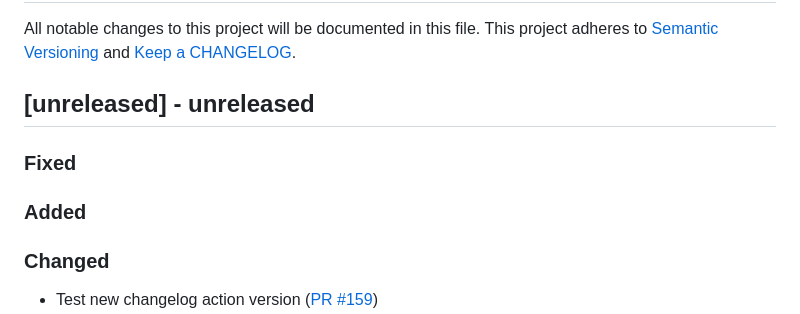
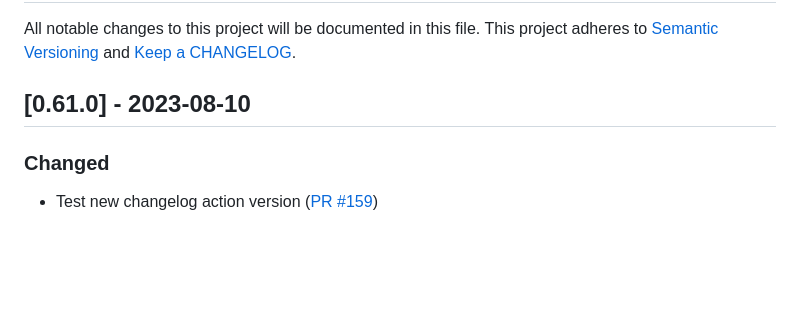
Before and after one commit to ponylang/action-testing, a Markdown page: CHANGELOG.md, the part around the change. GitHub-like rendering; blank space fills up the shorter version.

Commit message:
Update CHANGELOG.md in preparation for 0.61.0 release

```diff
--- a/CHANGELOG.md
+++ b/CHANGELOG.md
@@ -2,13 +2,7 @@
 
 All notable changes to this project will be documented in this file. This project adheres to [Semantic Versioning](http://semver.org/) and [Keep a CHANGELOG](http://keepachangelog.com/).
 
-## [unreleased] - unreleased
-
-### Fixed
-
-
-### Added
-
+## [0.61.0] - 2023-08-10
 
 ### Changed
 
```
